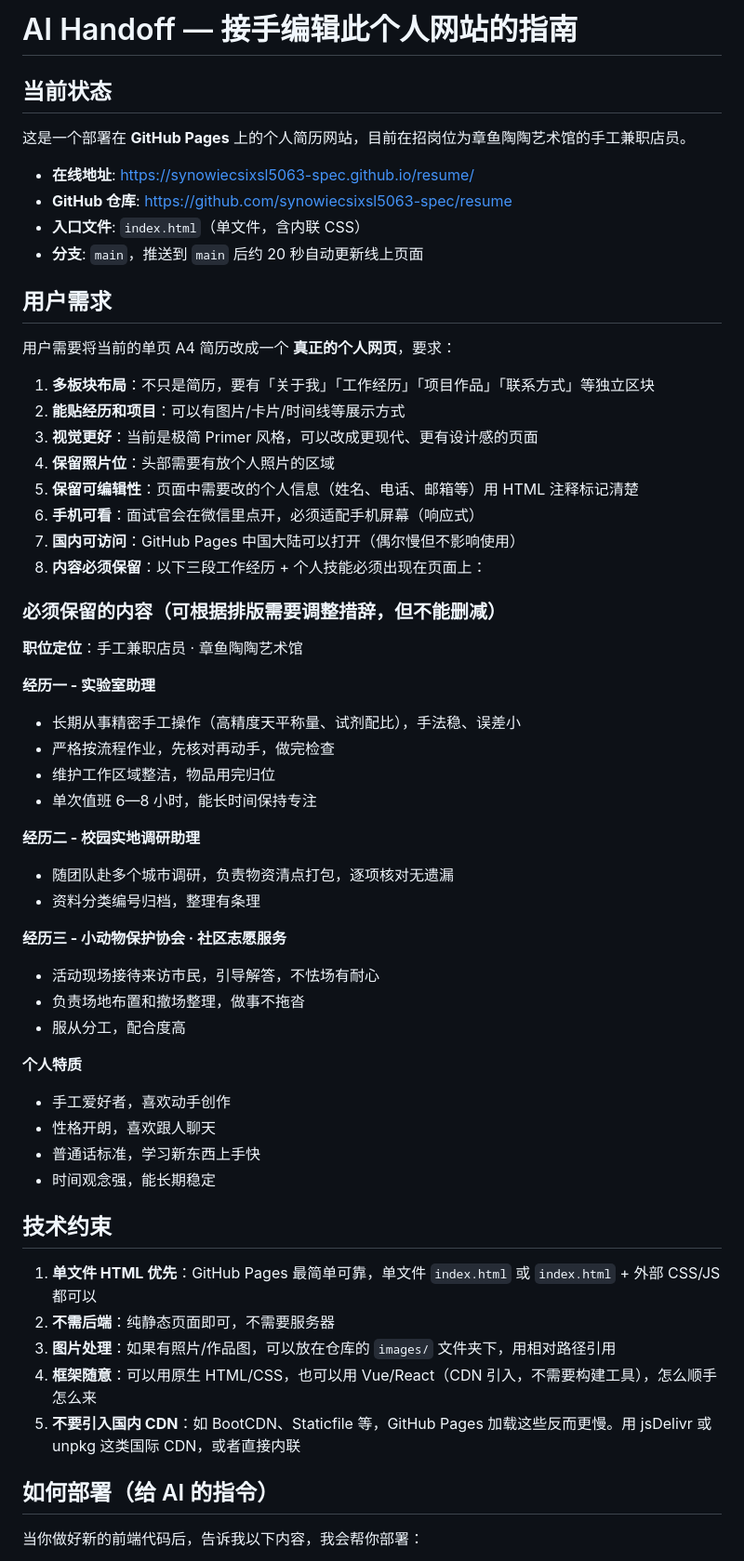
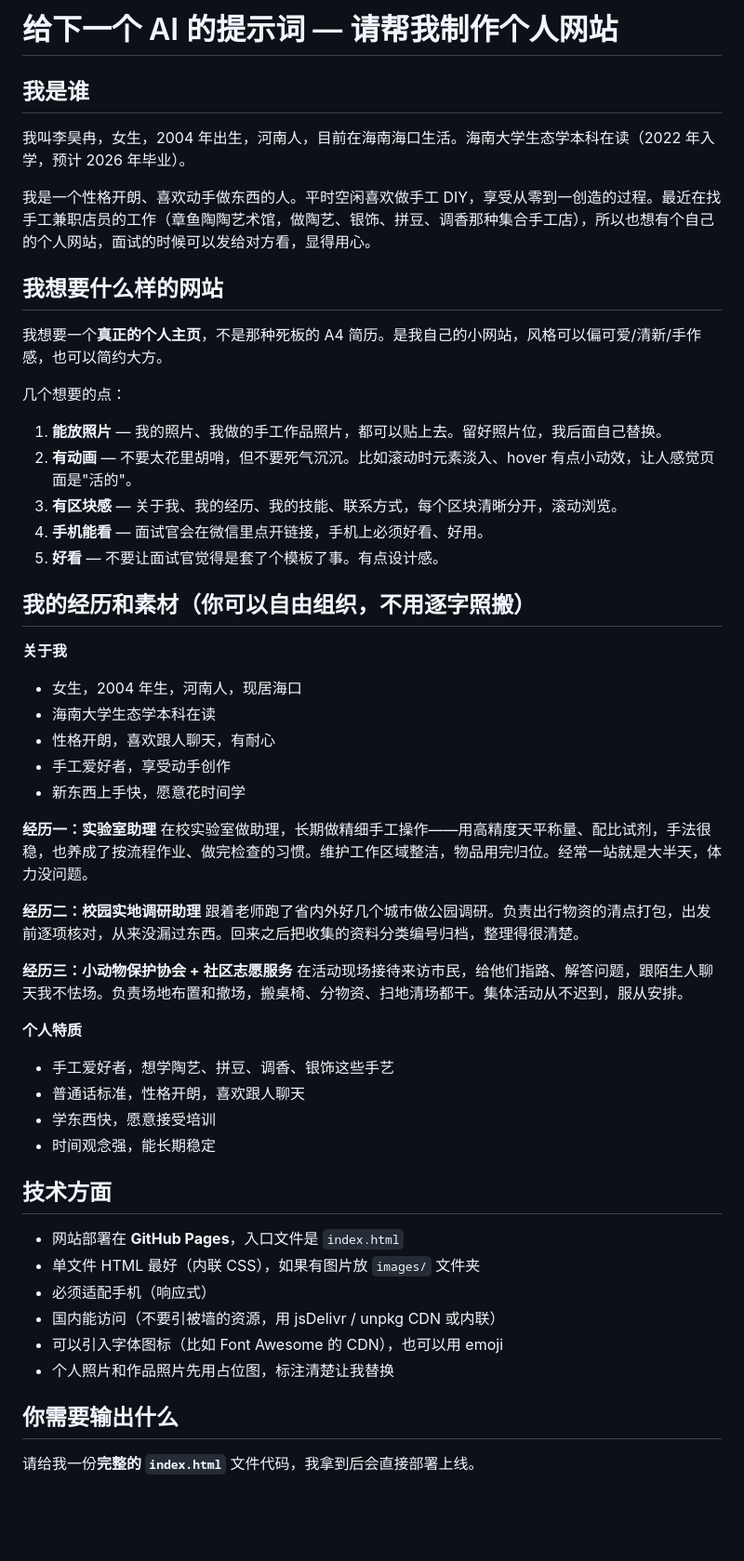
Before and after one commit to synowiecsixsl5063-spec/resume, a Markdown page: AI-HANDOFF.md, the part around one of its changes. Shown at 93% size. Rendered like a GitHub page; blank space fills up the shorter version.

Commit message:
重写 AI-HANDOFF 为个人网站制作提示词

```diff
--- a/AI-HANDOFF.md
+++ b/AI-HANDOFF.md
@@ -1,61 +1,57 @@
-# AI Handoff — 接手编辑此个人网站的指南
+# 给下一个 AI 的提示词 — 请帮我制作个人网站
 
-## 当前状态
+## 我是谁
 
-这是一个部署在 **GitHub Pages** 上的个人简历网站，目前在招岗位为章鱼陶陶艺术馆的手工兼职店员。
+我叫李昊冉，女生，2004 年出生，河南人，目前在海南海口生活。海南大学生态学本科在读（2022 年入学，预计 2026 年毕业）。
 
-- **在线地址**: https://synowiecsixsl5063-spec.github.io/resume/
-- **GitHub 仓库**: https://github.com/synowiecsixsl5063-spec/resume
-- **入口文件**: `index.html`（单文件，含内联 CSS）
-- **分支**: `main`，推送到 `main` 后约 20 秒自动更新线上页面
+我是一个性格开朗、喜欢动手做东西的人。平时空闲喜欢做手工 DIY，享受从零到一创造的过程。最近在找手工兼职店员的工作（章鱼陶陶艺术馆，做陶艺、银饰、拼豆、调香那种集合手工店），所以也想有个自己的个人网站，面试的时候可以发给对方看，显得用心。
 
-## 用户需求
+## 我想要什么样的网站
 
-用户需要将当前的单页 A4 简历改成一个 **真正的个人网页**，要求：
+我想要一个**真正的个人主页**，不是那种死板的 A4 简历。是我自己的小网站，风格可以偏可爱/清新/手作感，也可以简约大方。
 
-1. **多板块布局**：不只是简历，要有「关于我」「工作经历」「项目作品」「联系方式」等独立区块
-2. **能贴经历和项目**：可以有图片/卡片/时间线等展示方式
-3. **视觉更好**：当前是极简 Primer 风格，可以改成更现代、更有设计感的页面
-4. **保留照片位**：头部需要有放个人照片的区域
-5. **保留可编辑性**：页面中需要改的个人信息（姓名、电话、邮箱等）用 HTML 注释标记清楚
-6. **手机可看**：面试官会在微信里点开，必须适配手机屏幕（响应式）
-7. **国内可访问**：GitHub Pages 中国大陆可以打开（偶尔慢但不影响使用）
-8. **内容必须保留**：以下三段工作经历 + 个人技能必须出现在页面上：
+几个想要的点：
 
-### 必须保留的内容（可根据排版需要调整措辞，但不能删减）
+1. **能放照片** — 我的照片、我做的手工作品照片，都可以贴上去。留好照片位，我后面自己替换。
+2. **有动画** — 不要太花里胡哨，但不要死气沉沉。比如滚动时元素淡入、hover 有点小动效，让人感觉页面是"活的"。
+3. **有区块感** — 关于我、我的经历、我的技能、联系方式，每个区块清晰分开，滚动浏览。
+4. **手机能看** — 面试官会在微信里点开链接，手机上必须好看、好用。
+5. **好看** — 不要让面试官觉得是套了个模板了事。有点设计感。
 
-**职位定位**：手工兼职店员 · 章鱼陶陶艺术馆
+## 我的经历和素材（你可以自由组织，不用逐字照搬）
 
-**经历一 - 实验室助理**
-- 长期从事精密手工操作（高精度天平称量、试剂配比），手法稳、误差小
-- 严格按流程作业，先核对再动手，做完检查
-- 维护工作区域整洁，物品用完归位
-- 单次值班 6—8 小时，能长时间保持专注
+**关于我**
+- 女生，2004 年生，河南人，现居海口
+- 海南大学生态学本科在读
+- 性格开朗，喜欢跟人聊天，有耐心
+- 手工爱好者，享受动手创作
+- 新东西上手快，愿意花时间学
 
-**经历二 - 校园实地调研助理**
-- 随团队赴多个城市调研，负责物资清点打包，逐项核对无遗漏
-- 资料分类编号归档，整理有条理
+**经历一：实验室助理**
+在校实验室做助理，长期做精细手工操作——用高精度天平称量、配比试剂，手法很稳，也养成了按流程作业、做完检查的习惯。维护工作区域整洁，物品用完归位。经常一站就是大半天，体力没问题。
 
-**经历三 - 小动物保护协会 · 社区志愿服务**
-- 活动现场接待来访市民，引导解答，不怯场有耐心
-- 负责场地布置和撤场整理，做事不拖沓
-- 服从分工，配合度高
+**经历二：校园实地调研助理**
+跟着老师跑了省内外好几个城市做公园调研。负责出行物资的清点打包，出发前逐项核对，从来没漏过东西。回来之后把收集的资料分类编号归档，整理得很清楚。
+
+**经历三：小动物保护协会 + 社区志愿服务**
+在活动现场接待来访市民，给他们指路、解答问题，跟陌生人聊天我不怯场。负责场地布置和撤场，搬桌椅、分物资、扫地清场都干。集体活动从不迟到，服从安排。
 
 **个人特质**
-- 手工爱好者，喜欢动手创作
-- 性格开朗，喜欢跟人聊天
-- 普通话标准，学习新东西上手快
+- 手工爱好者，想学陶艺、拼豆、调香、银饰这些手艺
+- 普通话标准，性格开朗，喜欢跟人聊天
+- 学东西快，愿意接受培训
 - 时间观念强，能长期稳定
 
-## 技术约束
+## 技术方面
 
-1. **单文件 HTML 优先**：GitHub Pages 最简单可靠，单文件 `index.html` 或 `index.html` + 外部 CSS/JS 都可以
-2. **不需后端**：纯静态页面即可，不需要服务器
-3. **图片处理**：如果有照片/作品图，可以放在仓库的 `images/` 文件夹下，用相对路径引用
-4. **框架随意**：可以用原生 HTML/CSS，也可以用 Vue/React（CDN 引入，不需要构建工具），怎么顺手怎么来
-5. **不要引入国内 CDN**：如 BootCDN、Staticfile 等，GitHub Pages 加载这些反而更慢。用 jsDelivr 或 unpkg 这类国际 CDN，或者直接内联
+- 网站部署在 **GitHub Pages**，入口文件是 `index.html`
+- 单文件 HTML 最好（内联 CSS），如果有图片放 `images/` 文件夹
+- 必须适配手机（响应式）
+- 国内能访问（不要引被墙的资源，用 jsDelivr / unpkg CDN 或内联）
+- 可以引入字体图标（比如 Font Awesome 的 CDN），也可以用 emoji
+- 个人照片和作品照片先用占位图，标注清楚让我替换
 
-## 如何部署（给 AI 的指令）
+## 你需要输出什么
 
-当你做好新的前端代码后，告诉我以下内容，我会帮你部署：
+请给我一份**完整的 `index.html`** 文件代码，我拿到后会直接部署上线。
 
```
Also changed, not shown: other parts of AI-HANDOFF.md (+1 -34 lines).
